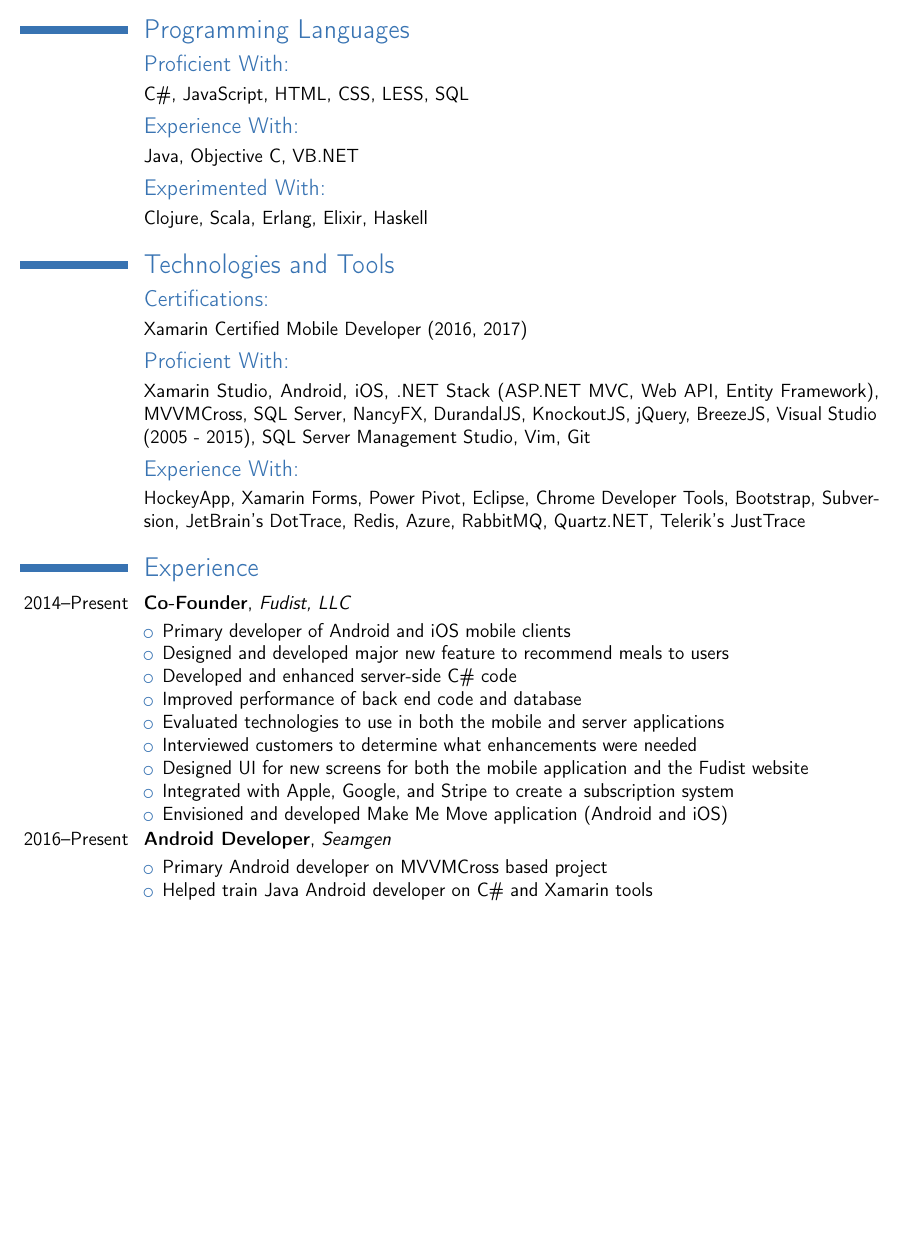
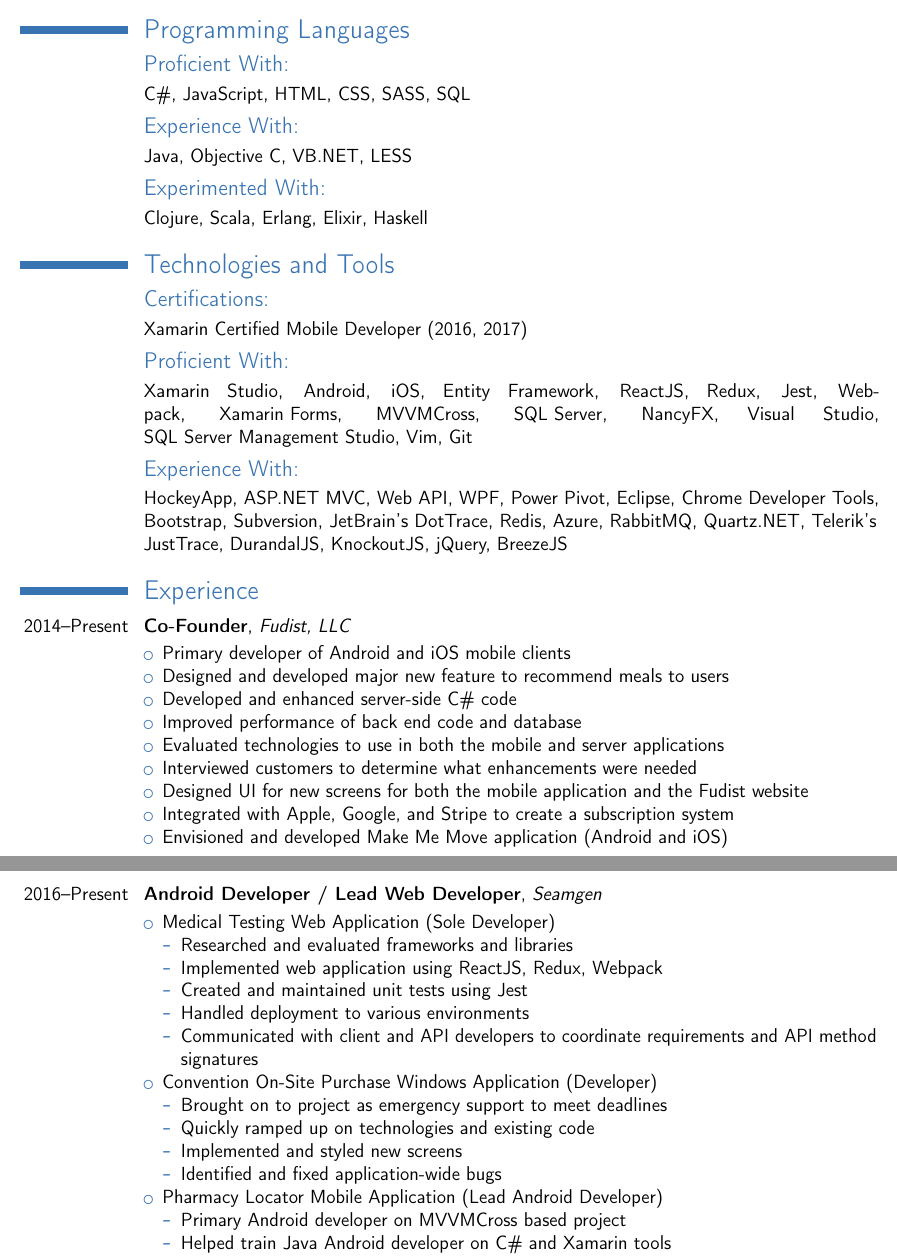
Before and after one commit to HofmaDresu/resume, a LaTeX CV (resume.tex): part of page 1 of 3 before the commit and two parts of pages 1 and 2 of 3 after it, the two joined at a grey line, cut so that both start at the same text, the shorter picture padded with empty space. Compiled offline with pdfLaTeX.

Commit message:
Update for recent Seamgen work

```diff
--- a/resume.tex
+++ b/resume.tex
@@ -26,18 +26,18 @@
 
 \section{Programming Languages}
 \subsection{Proficient With:}
-\cvline{}{C\#, JavaScript, HTML, CSS, LESS, SQL}
+\cvline{}{C\#, JavaScript, HTML, CSS, SASS, SQL}
 \subsection{Experience With:}
-\cvline{}{Java, Objective C, VB.NET}
+\cvline{}{Java, Objective C, VB.NET, LESS}
 \subsection{Experimented With:}
 \cvline{}{Clojure, Scala, Erlang, Elixir, Haskell}
 \section{Technologies and Tools}
 \subsection{Certifications:}
 \cvline{}{Xamarin Certified Mobile Developer (2016, 2017)}
 \subsection{Proficient With:}
-\cvline{}{Xamarin Studio, Android, iOS, .NET Stack (ASP.NET MVC, Web API, Entity Framework), \mbox{MVVMCross}, \mbox{SQL Server}, NancyFX, DurandalJS, \mbox{KnockoutJS}, jQuery, BreezeJS, Visual Studio (2005 - 2015), \mbox{SQL Server Management Studio}, Vim, Git}
+\cvline{}{Xamarin Studio, Android, iOS, Entity Framework, ReactJS, Redux, Jest, Webpack, \mbox{Xamarin Forms}, \mbox{MVVMCross}, \mbox{SQL Server}, NancyFX, Visual Studio, \mbox{SQL Server Management Studio}, Vim, Git}
 \subsection{Experience With:}
-\cvline{}{HockeyApp, Xamarin Forms, Power Pivot, Eclipse, Chrome Developer Tools, Bootstrap, Subversion, JetBrain's DotTrace, Redis, Azure, RabbitMQ, Quartz.NET, Telerik's JustTrace}
+\cvline{}{HockeyApp, ASP.NET MVC, Web API, WPF, Power Pivot, Eclipse, Chrome Developer Tools, Bootstrap, Subversion, JetBrain's DotTrace, Redis, Azure, RabbitMQ, Quartz.NET, Telerik's JustTrace, DurandalJS, \mbox{KnockoutJS}, jQuery, BreezeJS}
 
 \section{Experience}
 \cventry{2014--Present}{Co-Founder}{\href{http://fudi.st}{Fudist, LLC}}{}{}{}
@@ -52,10 +52,26 @@
     	\item Integrated with Apple, Google, and Stripe to create a subscription system
     	\item Envisioned and developed Make Me Move application (Android and iOS)
     \end{itemize}
-\cventry{2016--Present}{Android Developer}{Seamgen}{}{}{}
+\newpage
+\cventry{2016--Present}{Android Developer / Lead Web Developer}{Seamgen}{}{}{}
     \begin{itemize}[leftmargin=1.24in]
-    	\item Primary Android developer on MVVMCross based project
-    	\item Helped train Java Android developer on C\# and Xamarin tools
-    	\item Created C\# Android bindings for SWRVE SDK
-    	\item Utilized SqlCipher and Xamarin.Auth to encrypt and protect local data
-    	\item Developed feature to dynamically change theme to use colors provided by server
+    	\item Medical Testing Web Application (Sole Developer)
+	    	\begin{itemize}
+	    		\item Researched and evaluated frameworks and libraries
+	    		\item Implemented web application using ReactJS, Redux, Webpack
+	    		\item Created and maintained unit tests using Jest
+	    		\item Handled deployment to various environments
+	    		\item Communicated with client and API developers to coordinate requirements and API method signatures
+	    	\end{itemize}
+    	\item Convention On-Site Purchase Windows Application (Developer)
+		    \begin{itemize}
+			    \item Brought on to project as emergency support to meet deadlines
+			    \item Quickly ramped up on technologies and existing code
+			    \item Implemented and styled new screens
+			    \item Identified and fixed application-wide bugs
+			\end{itemize}
+    	\item Pharmacy Locator Mobile Application (Lead Android Developer)
+	    	\begin{itemize}
+		    	\item Primary Android developer on MVVMCross based project
+		    	\item Helped train Java Android developer on C\# and Xamarin tools
+		    	\item Created C\# Android bindings for SWRVE SDK
```
Also changed, not shown: resume.tex (5 more changed lines).
